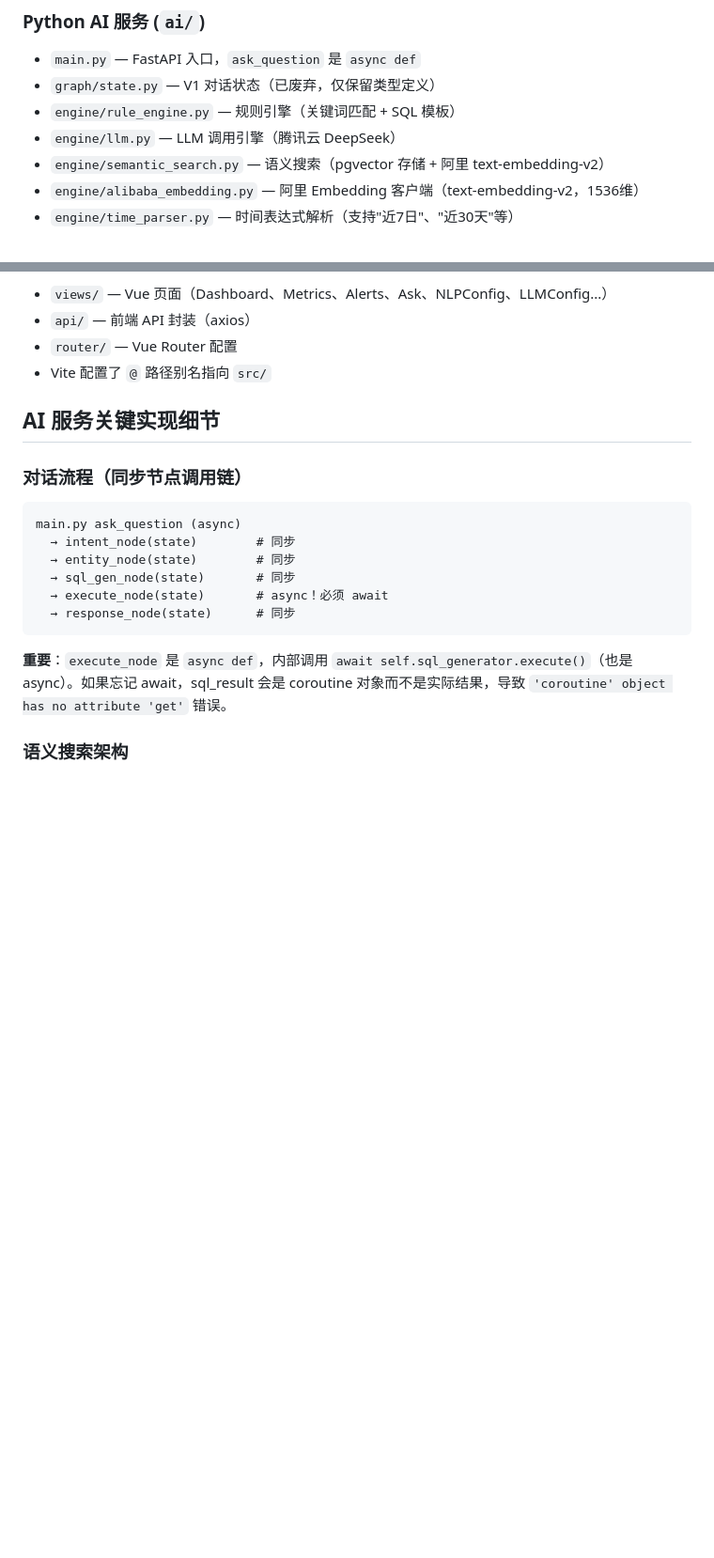
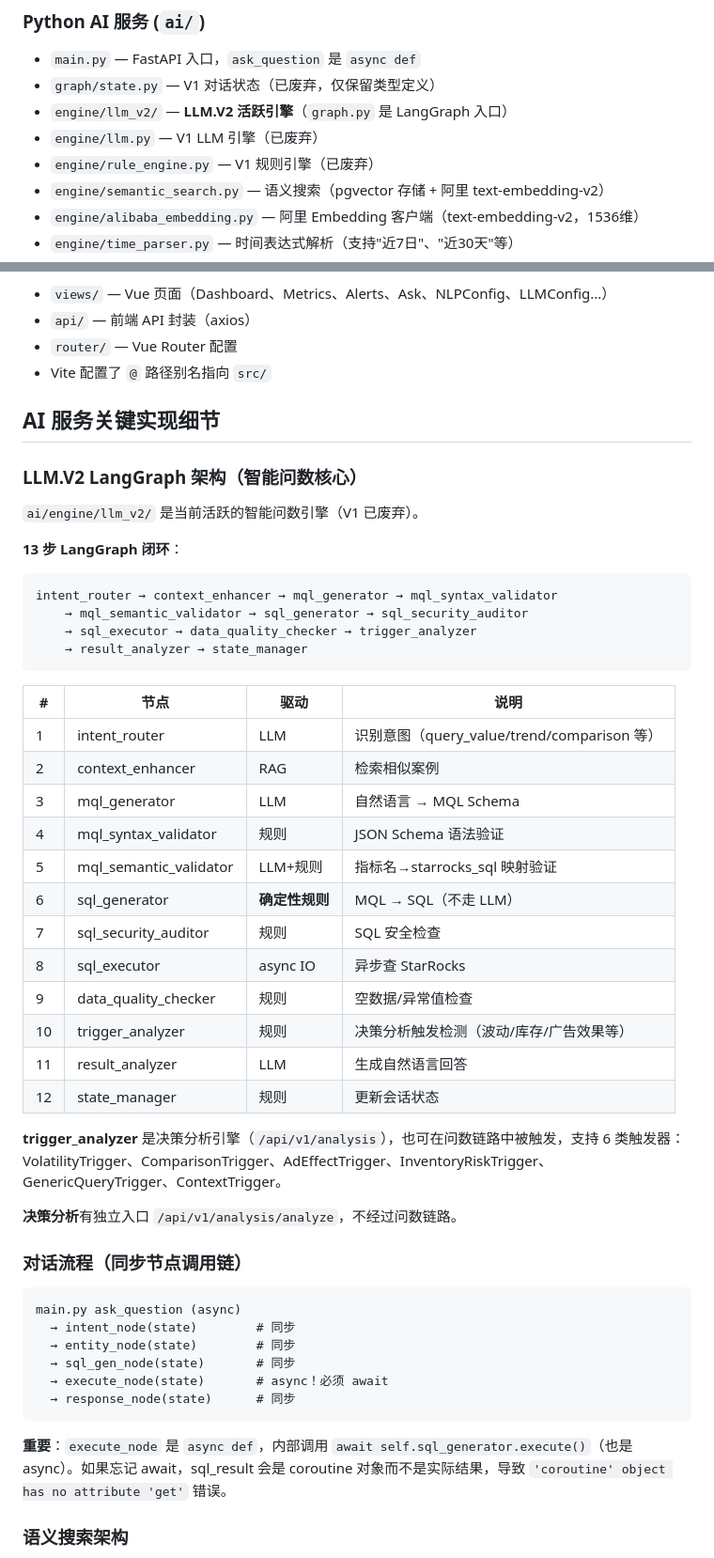
Before and after one commit to ironmac-king/dev_metric, a Markdown page: CLAUDE.md, 2 parts joined by grey strips. Shown at 94% size. Drawn GitHub-style; blank space fills up the shorter version.

Commit message:
docs: 更新CLAUDE.md的LLM.V2架构说明
- 新增"LLM.V2 LangGraph 架构"章节，完整记录13步节点
- 标注 trigger_analyzer 是决策分析引擎，与问数链路的关系
- 说明决策分析有独立入口(/api/v1/analysis)
- Python AI 服务部分补充 engine/llm_v2/ 目录
- 标注 V1 引擎和规则引擎为已废弃

````diff
--- a/CLAUDE.md
+++ b/CLAUDE.md
@@ -75,8 +75,9 @@ go mod tidy
 
 - `main.py` — FastAPI 入口，`ask_question` 是 `async def`
 - `graph/state.py` — V1 对话状态（已废弃，仅保留类型定义）
-- `engine/rule_engine.py` — 规则引擎（关键词匹配 + SQL 模板）
-- `engine/llm.py` — LLM 调用引擎（腾讯云 DeepSeek）
+- `engine/llm_v2/` — **LLM.V2 活跃引擎**（`graph.py` 是 LangGraph 入口）
+- `engine/llm.py` — V1 LLM 引擎（已废弃）
+- `engine/rule_engine.py` — V1 规则引擎（已废弃）
 - `engine/semantic_search.py` — 语义搜索（pgvector 存储 + 阿里 text-embedding-v2）
 - `engine/alibaba_embedding.py` — 阿里 Embedding 客户端（text-embedding-v2，1536维）
 - `engine/time_parser.py` — 时间表达式解析（支持"近7日"、"近30天"等）
@@ -92,6 +93,38 @@ go mod tidy
 - Vite 配置了 `@` 路径别名指向 `src/`
 
 ## AI 服务关键实现细节
+
+### LLM.V2 LangGraph 架构（智能问数核心）
+
+`ai/engine/llm_v2/` 是当前活跃的智能问数引擎（V1 已废弃）。
+
+**13 步 LangGraph 闭环**：
+
+```
+intent_router → context_enhancer → mql_generator → mql_syntax_validator
+    → mql_semantic_validator → sql_generator → sql_security_auditor
+    → sql_executor → data_quality_checker → trigger_analyzer
+    → result_analyzer → state_manager
+```
+
+| # | 节点 | 驱动 | 说明 |
+|---|------|------|------|
+| 1 | intent_router | LLM | 识别意图（query_value/trend/comparison 等） |
+| 2 | context_enhancer | RAG | 检索相似案例 |
+| 3 | mql_generator | LLM | 自然语言 → MQL Schema |
+| 4 | mql_syntax_validator | 规则 | JSON Schema 语法验证 |
+| 5 | mql_semantic_validator | LLM+规则 | 指标名→starrocks_sql 映射验证 |
+| 6 | sql_generator | **确定性规则** | MQL → SQL（不走 LLM） |
+| 7 | sql_security_auditor | 规则 | SQL 安全检查 |
+| 8 | sql_executor | async IO | 异步查 StarRocks |
+| 9 | data_quality_checker | 规则 | 空数据/异常值检查 |
+| 10 | trigger_analyzer | 规则 | 决策分析触发检测（波动/库存/广告效果等） |
+| 11 | result_analyzer | LLM | 生成自然语言回答 |
+| 12 | state_manager | 规则 | 更新会话状态 |
+
+**trigger_analyzer** 是决策分析引擎（`/api/v1/analysis`），也可在问数链路中被触发，支持 6 类触发器：VolatilityTrigger、ComparisonTrigger、AdEffectTrigger、InventoryRiskTrigger、GenericQueryTrigger、ContextTrigger。
+
+**决策分析**有独立入口 `/api/v1/analysis/analyze`，不经过问数链路。
 
 ### 对话流程（同步节点调用链）
 
````
